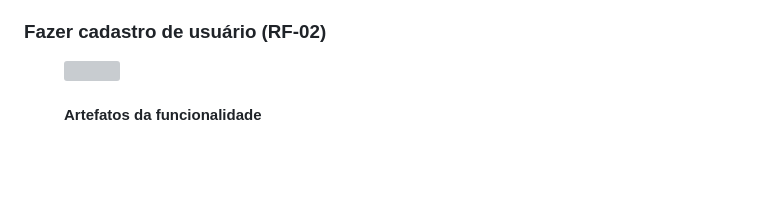
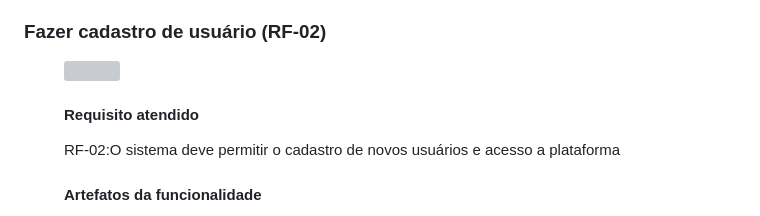
Before and after one commit to ICEI-PUC-Minas-PMV-ADS/TRAIL-Ferramenta-de-check-in--T6--Grupo-01, a Markdown page: documentos/06-Programação de Funcionalidades.md, the part around the change. GitHub-like rendering; blank space fills up the shorter version; grey boxes are pictures that could not be loaded.

```diff
--- a/documentos/06-Programação de Funcionalidades.md
+++ b/documentos/06-Programação de Funcionalidades.md
@@ -34,6 +34,10 @@ Conseguir transicionar livrevemnte entre as páginas home, fale conosco e sobre
 <figure>
   <img src="/documentos/img/pagina inicial.png"
 </figure>
+
+#### Requisito atendido
+
+RF-02:O sistema deve permitir o cadastro de novos usuários e acesso a plataforma
 
 #### Artefatos da funcionalidade
 
```
